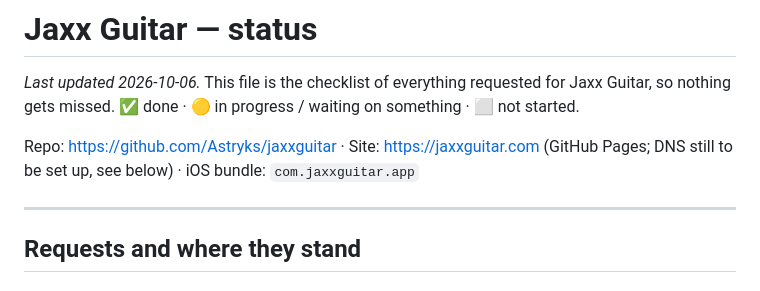
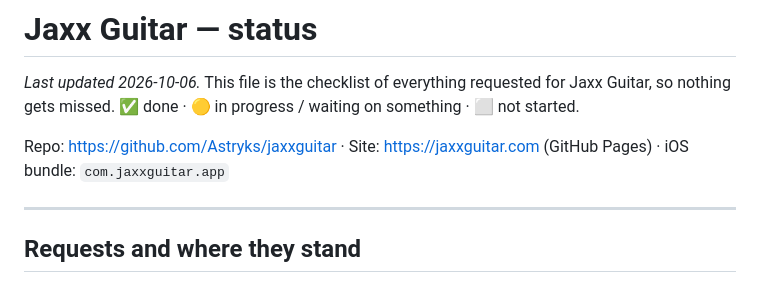
Before and after one commit to Astryks/jaxxguitar, a Markdown page: STATUS.md, the part around the change. GitHub-like rendering.

Commit message:
STATUS header
Co-Authored-By: Claude Opus 5.5 <noreply@anthropic.com>

```diff
--- a/STATUS.md
+++ b/STATUS.md
@@ -2,7 +2,7 @@
 
 _Last updated 2026-10-06._ This file is the checklist of everything requested for Jaxx Guitar, so nothing gets missed. ✅ done · 🟡 in progress / waiting on something · ⬜ not started.
 
-Repo: https://github.com/Astryks/jaxxguitar · Site: https://jaxxguitar.com (GitHub Pages; DNS still to be set up, see below) · iOS bundle: `com.jaxxguitar.app`
+Repo: https://github.com/Astryks/jaxxguitar · Site: https://jaxxguitar.com (GitHub Pages) · iOS bundle: `com.jaxxguitar.app`
 
 ---
 
```
